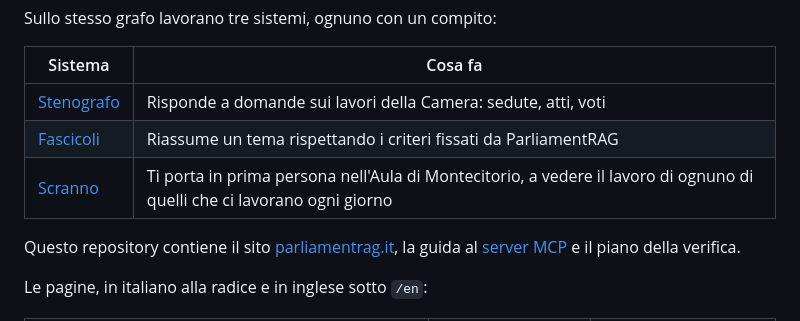
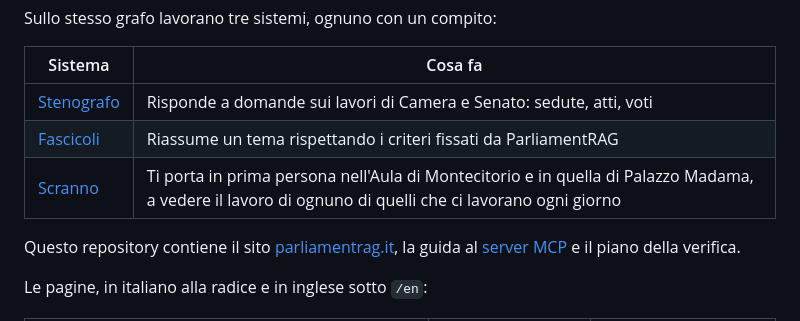
Before and after one commit to Emeierkeio/ParliamentRAG, a Markdown page: README.md, the part around the change. GitHub-like rendering.

Commit message:
docs(readme): Stenografo e Scranno su Camera e Senato

```diff
--- a/README.md
+++ b/README.md
@@ -88,9 +88,9 @@ Sullo stesso grafo lavorano tre sistemi, ognuno con un compito:
 
 | Sistema | Cosa fa |
 |---|---|
-| [Stenografo](https://www.stenografo.it) | Risponde a domande sui lavori della Camera: sedute, atti, voti |
+| [Stenografo](https://www.stenografo.it) | Risponde a domande sui lavori di Camera e Senato: sedute, atti, voti |
 | [Fascicoli](https://www.fascicoli.it) | Riassume un tema rispettando i criteri fissati da ParliamentRAG |
-| [Scranno](https://www.scranno.it) | Ti porta in prima persona nell'Aula di Montecitorio, a vedere il lavoro di ognuno di quelli che ci lavorano ogni giorno |
+| [Scranno](https://www.scranno.it) | Ti porta in prima persona nell'Aula di Montecitorio e in quella di Palazzo Madama, a vedere il lavoro di ognuno di quelli che ci lavorano ogni giorno |
 
 Questo repository contiene il sito [parliamentrag.it](https://www.parliamentrag.it), la guida al
 [server MCP](docs/mcp.md) e il piano della verifica.
```
